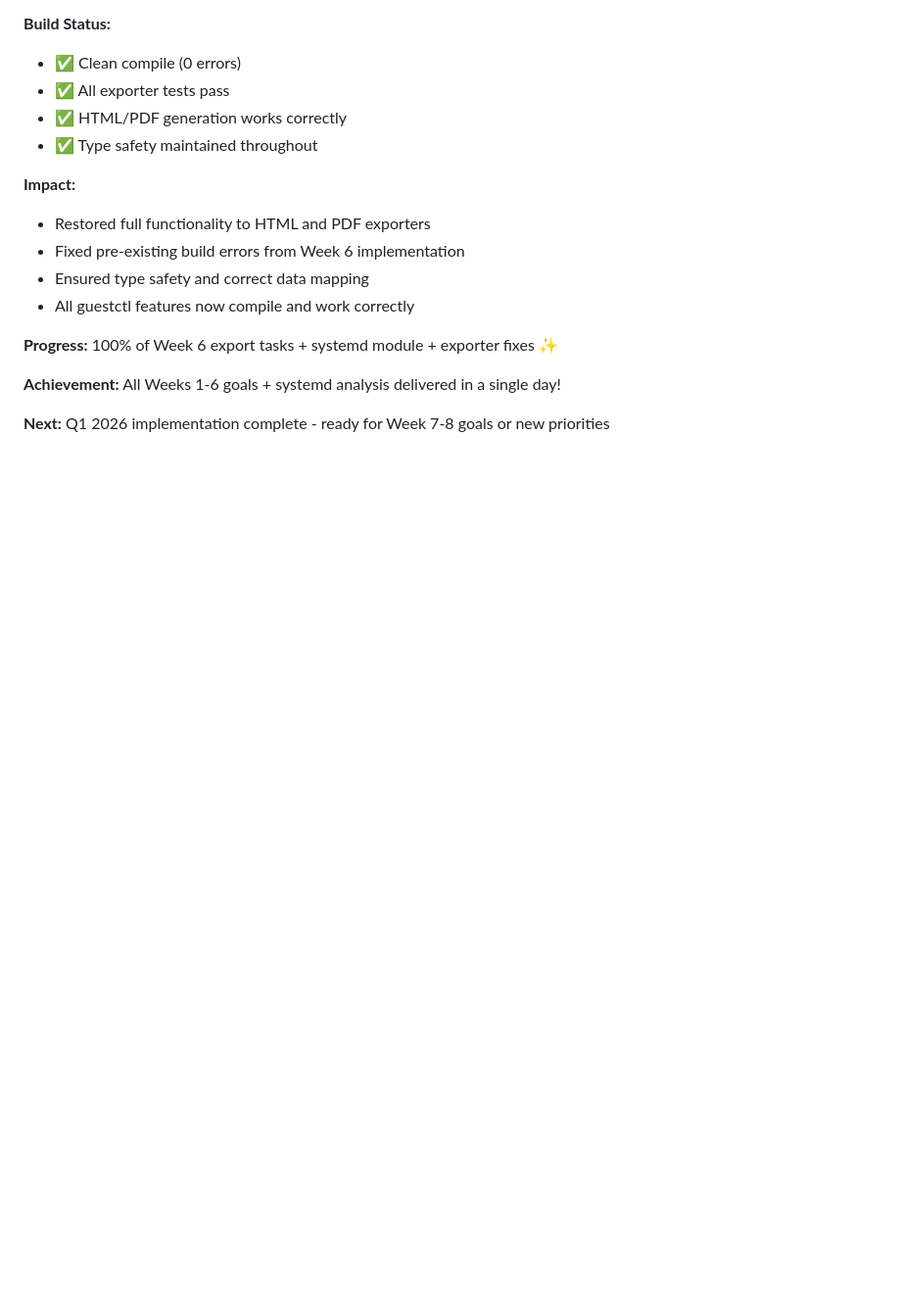
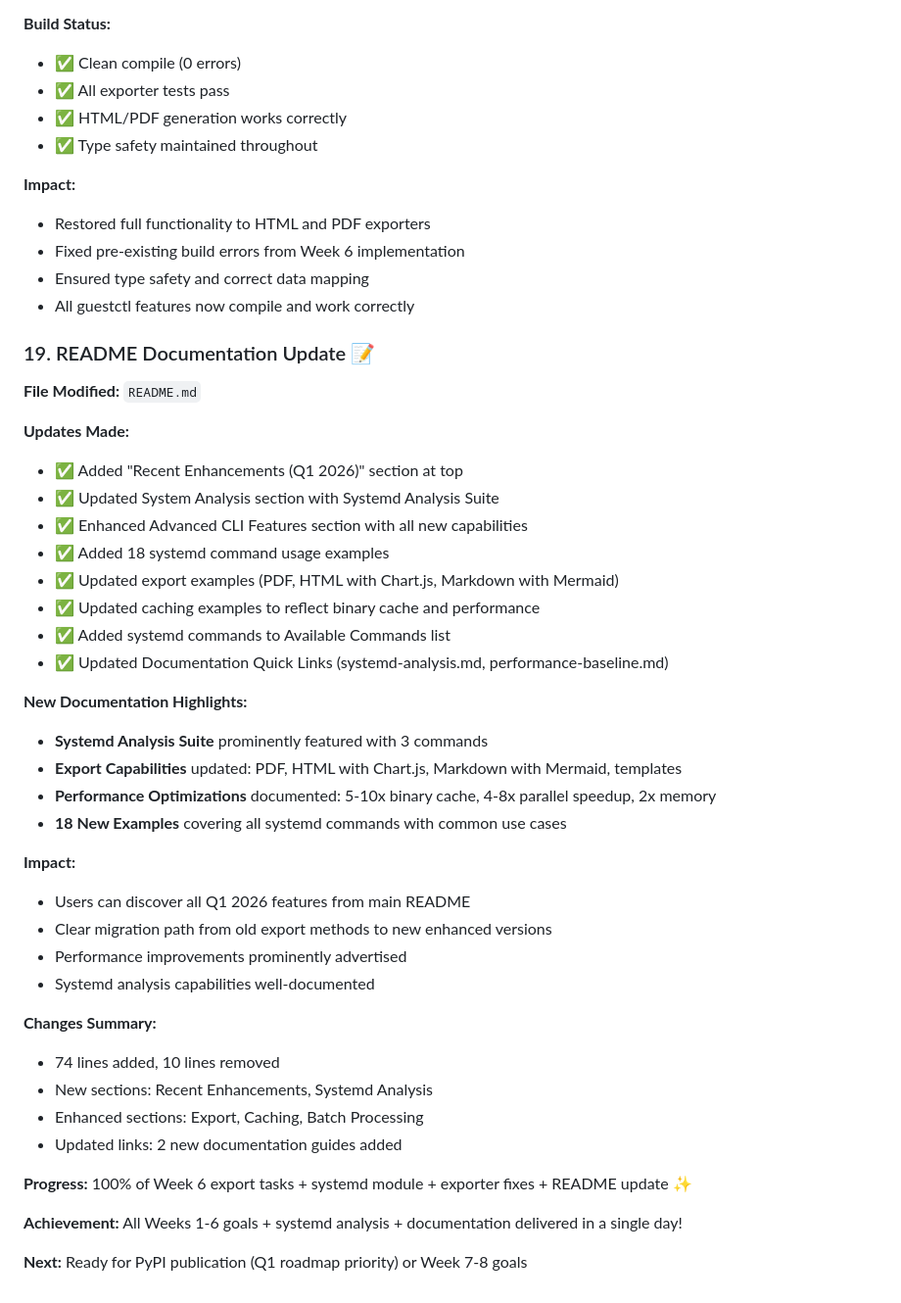
Before and after one commit to ssahani/guestkit, a Markdown page: Q1-2026-IMPLEMENTATION-START.md, the part around the change. Shown at 98% size. GitHub-like rendering; blank space fills up the shorter version.

Commit message:
Update Q1-2026 tracker with README documentation update
Added Section 19: README Documentation Update documenting:
- New "Recent Enhancements (Q1 2026)" section highlighting all new features
- Updated System Analysis section with Systemd Analysis Suite
- 18 new systemd command usage examples
- Enhanced export examples (PDF, HTML with Chart.js, Markdown with Mermaid)
- Updated performance metrics documentation
- Updated Quick Links with new guides

Status Update:
- Progress: 100% Week 6 + systemd module + exporter fixes + README ✨
- Next: Ready for PyPI publication or Week 7-8 goals

```diff
--- a/Q1-2026-IMPLEMENTATION-START.md
+++ b/Q1-2026-IMPLEMENTATION-START.md
@@ -1422,8 +1422,40 @@ let summary = boot_analyzer.generate_summary(&timing);
 - Ensured type safety and correct data mapping
 - All guestctl features now compile and work correctly
 
-**Progress:** 100% of Week 6 export tasks + systemd module + exporter fixes ✨
+### 19. README Documentation Update 📝
 
-**Achievement:** All Weeks 1-6 goals + systemd analysis delivered in a single day!
+**File Modified:** `README.md`
 
-**Next:** Q1 2026 implementation complete - ready for Week 7-8 goals or new priorities
+**Updates Made:**
+- ✅ Added "Recent Enhancements (Q1 2026)" section at top
+- ✅ Updated System Analysis section with Systemd Analysis Suite
+- ✅ Enhanced Advanced CLI Features section with all new capabilities
+- ✅ Added 18 systemd command usage examples
+- ✅ Updated export examples (PDF, HTML with Chart.js, Markdown with Mermaid)
+- ✅ Updated caching examples to reflect binary cache and performance
+- ✅ Added systemd commands to Available Commands list
+- ✅ Updated Documentation Quick Links (systemd-analysis.md, performance-baseline.md)
+
+**New Documentation Highlights:**
+- **Systemd Analysis Suite** prominently featured with 3 commands
+- **Export Capabilities** updated: PDF, HTML with Chart.js, Markdown with Mermaid, templates
+- **Performance Optimizations** documented: 5-10x binary cache, 4-8x parallel speedup, 2x memory
+- **18 New Examples** covering all systemd commands with common use cases
+
+**Impact:**
+- Users can discover all Q1 2026 features from main README
+- Clear migration path from old export methods to new enhanced versions
+- Performance improvements prominently advertised
+- Systemd analysis capabilities well-documented
+
+**Changes Summary:**
+- 74 lines added, 10 lines removed
+- New sections: Recent Enhancements, Systemd Analysis
+- Enhanced sections: Export, Caching, Batch Processing
+- Updated links: 2 new documentation guides added
+
+**Progress:** 100% of Week 6 export tasks + systemd module + exporter fixes + README update ✨
+
+**Achievement:** All Weeks 1-6 goals + systemd analysis + documentation delivered in a single day!
+
+**Next:** Ready for PyPI publication (Q1 roadmap priority) or Week 7-8 goals
```
